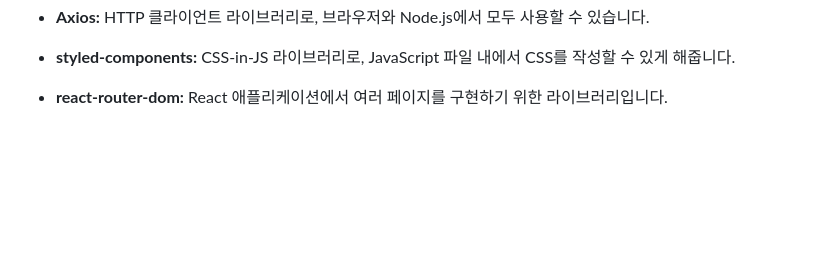
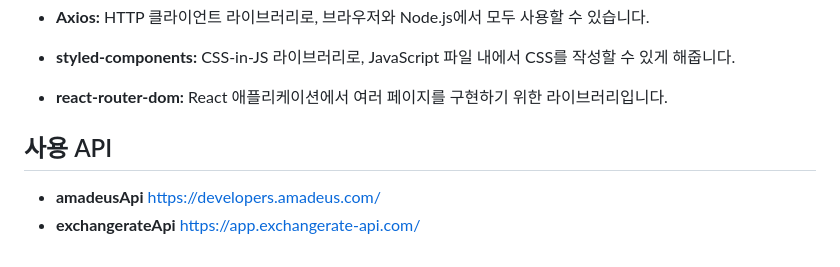
Before and after one commit to leejubin0725/FinalProject, a Markdown page: README.md, the part around the change. GitHub-like rendering; blank space fills up the shorter version.

Commit message:
API 수정사항 readMe추가

```diff
--- a/README.md
+++ b/README.md
@@ -66,3 +66,8 @@
 - **styled-components:** CSS-in-JS 라이브러리로, JavaScript 파일 내에서 CSS를 작성할 수 있게 해줍니다.
 
 - **react-router-dom:** React 애플리케이션에서 여러 페이지를 구현하기 위한 라이브러리입니다.
+
+## 사용 API
+
+- **amadeusApi** https://developers.amadeus.com/
+- **exchangerateApi** https://app.exchangerate-api.com/
```
